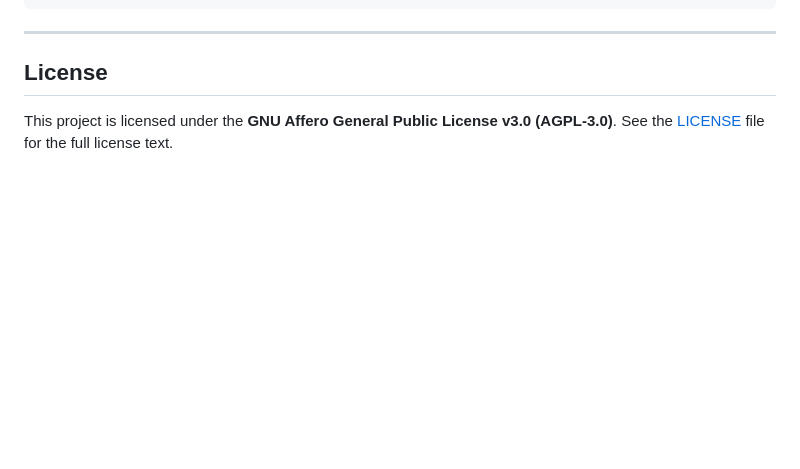
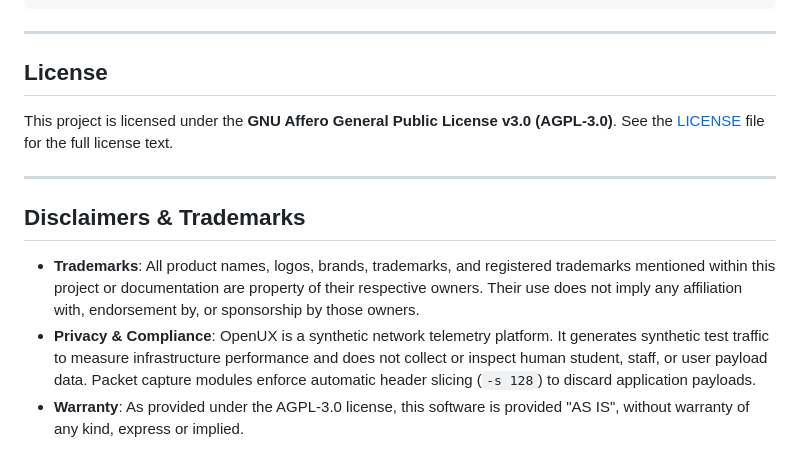
Before and after one commit to leifdavisson/Open_Network_Experience, a Markdown page: README.md, the part around the change. Drawn GitHub-style; blank space fills up the shorter version.

Commit message:
Add standard legal, trademark, and privacy disclaimers to README

```diff
--- a/README.md
+++ b/README.md
@@ -130,3 +130,11 @@ python3 server/test_integration.py
 ## License
 
 This project is licensed under the **GNU Affero General Public License v3.0 (AGPL-3.0)**. See the [LICENSE](LICENSE) file for the full license text.
+
+---
+
+## Disclaimers & Trademarks
+
+* **Trademarks**: All product names, logos, brands, trademarks, and registered trademarks mentioned within this project or documentation are property of their respective owners. Their use does not imply any affiliation with, endorsement by, or sponsorship by those owners.
+* **Privacy & Compliance**: OpenUX is a synthetic network telemetry platform. It generates synthetic test traffic to measure infrastructure performance and does not collect or inspect human student, staff, or user payload data. Packet capture modules enforce automatic header slicing (`-s 128`) to discard application payloads.
+* **Warranty**: As provided under the AGPL-3.0 license, this software is provided "AS IS", without warranty of any kind, express or implied.
```
